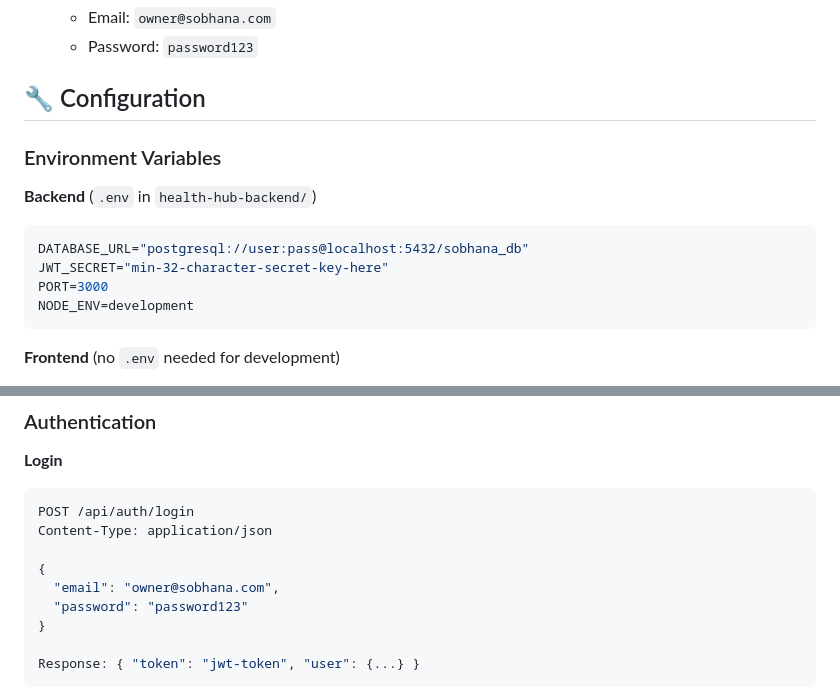
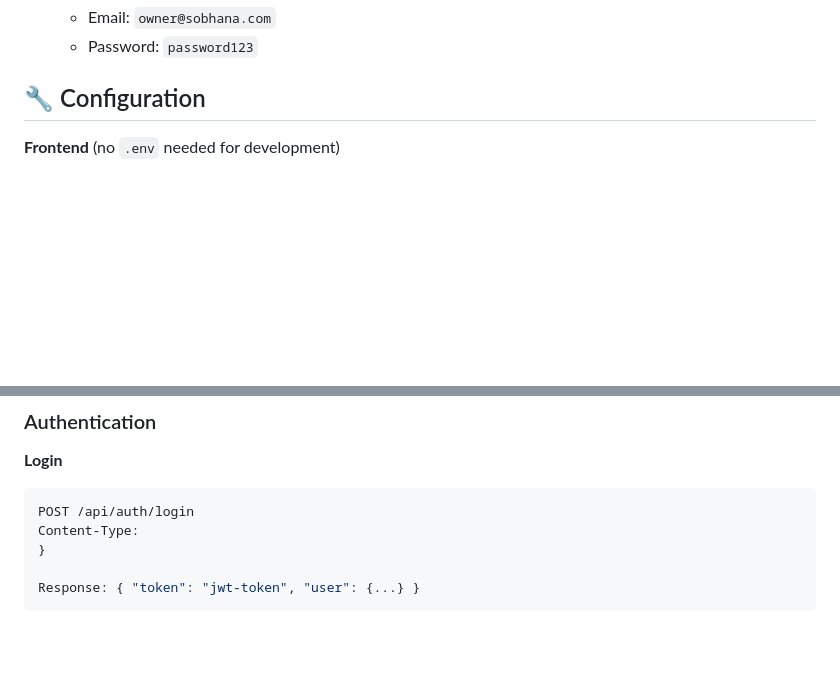
Before and after one commit to sunkenship2025/sobhana-portal, a Markdown page: README.md, 2 parts joined by grey strips. GitHub-like rendering; blank space fills up the shorter version.

````diff
--- a/README.md
+++ b/README.md
@@ -190,15 +190,7 @@ sobhana-portal/
 
 ## 🔧 Configuration
 
-### Environment Variables
 
-**Backend** (`.env` in `health-hub-backend/`)
-```env
-DATABASE_URL="postgresql://user:pass@localhost:5432/sobhana_db"
-JWT_SECRET="min-32-character-secret-key-here"
-PORT=3000
-NODE_ENV=development
-```
 
 **Frontend** (no `.env` needed for development)
 - API URL is hardcoded to `http://localhost:3000` for development
@@ -227,11 +219,7 @@ View schema: `health-hub-backend/prisma/schema.prisma`
 **Login**
 ```bash
 POST /api/auth/login
-Content-Type: application/json
-
-{
-  "email": "owner@sobhana.com",
-  "password": "password123"
+Content-Type:
 }
 
 Response: { "token": "jwt-token", "user": {...} }
````
